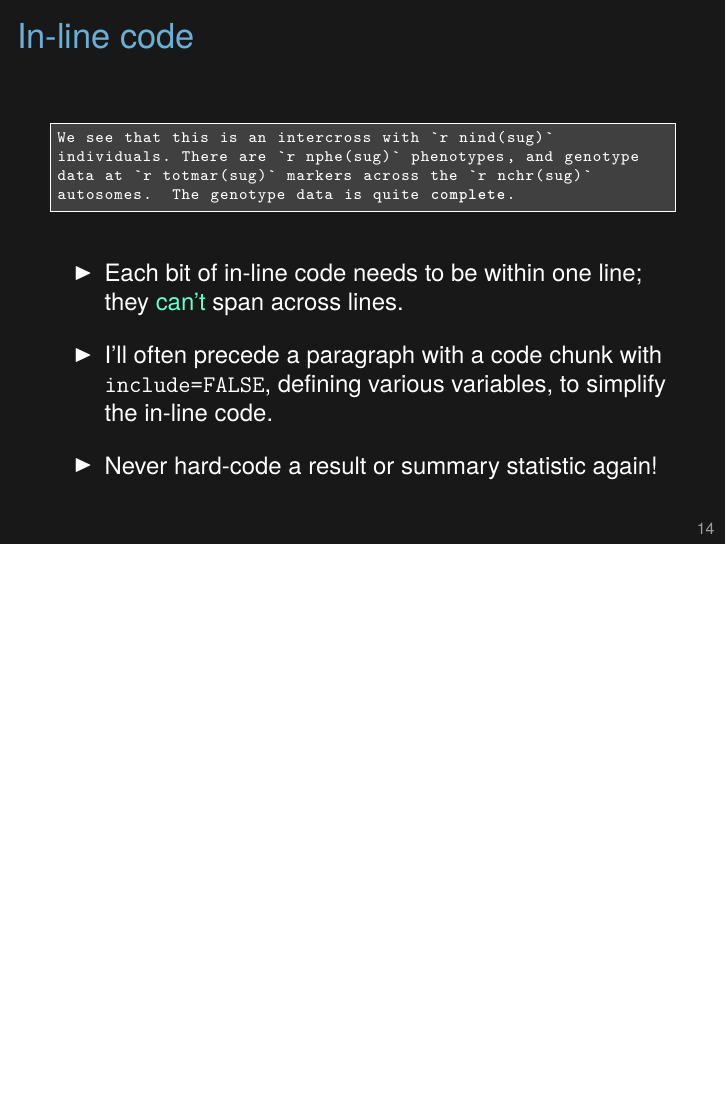
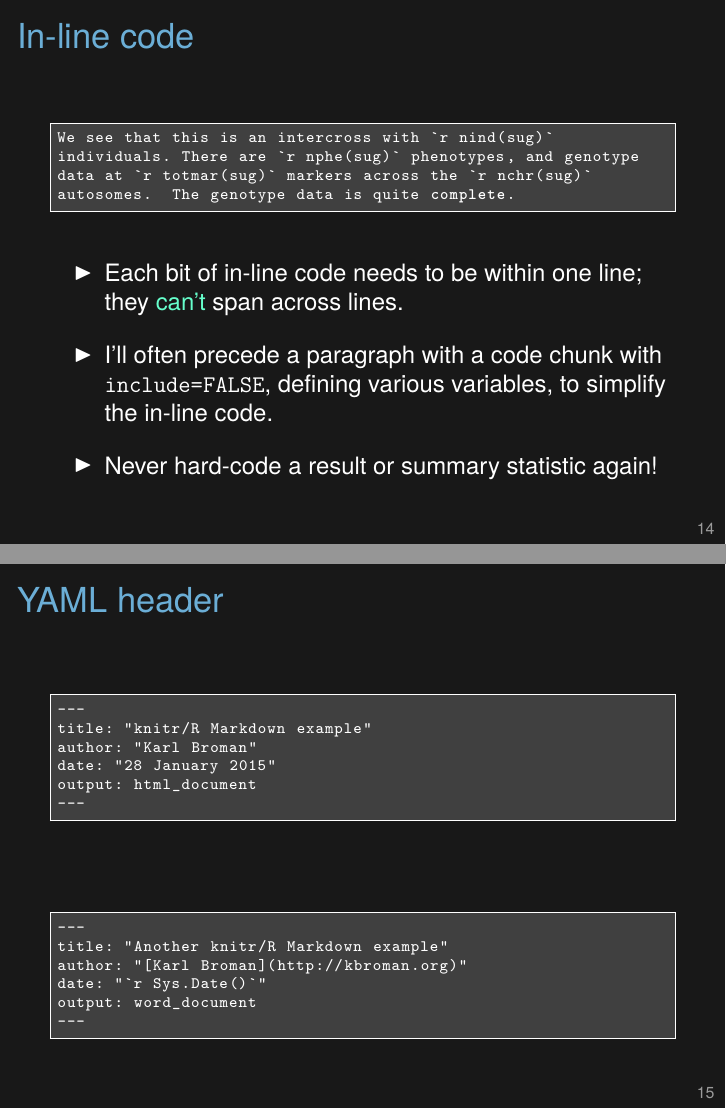
Before and after one commit to kbroman/Tools4RR, LaTeX slides (03_KnitrMarkdown/03_knitr_Rmd.tex): page 14 of 22 before the commit and pages 14 and 15 of 23 after it, the two joined at a grey line, the shorter picture padded with empty space. Compiled offline with XeLaTeX.

Commit message:
Lec 3: Add slide about YAML header in R Markdown

```diff
--- a/03_KnitrMarkdown/03_knitr_Rmd.tex
+++ b/03_KnitrMarkdown/03_knitr_Rmd.tex
@@ -549,6 +549,47 @@ autosomes.  The genotype data is quite complete.
 \end{frame}
 
 
+\begin{frame}[fragile,c]{YAML header}
+
+\vspace{24pt}
+
+\begin{lstlisting}
+---
+title: "knitr/R Markdown example"
+author: "Karl Broman"
+date: "28 January 2015"
+output: html_document
+---
+\end{lstlisting}
+
+\vspace{36pt}
+
+
+\begin{lstlisting}
+---
+title: "Another knitr/R Markdown example"
+author: "[Karl Broman](http://kbroman.org)"
+date: "`r Sys.Date()`"
+output: word_document
+---
+\end{lstlisting}
+
+
+
+\note{At the top of your Rmd file, it's best to include a header like
+  the above examples. (YAML is a simple text-based format for
+  specifying data, sort of like JSON but more human-readable.)
+
+  You don't have to include any of these things, but it's good to at
+  least specify {\tt output:} (which can be also be {\tt
+  pdf\_document}). There are a lot more options; see {\tt rmarkdown.rstudio.com}.
+
+  Note my use of a hyperlink and some R code in the second
+  example. These will carry over to the final document.
+}
+\end{frame}
+
+
 \begin{frame}{Rounding}
 
 \vspace{24pt}
```
